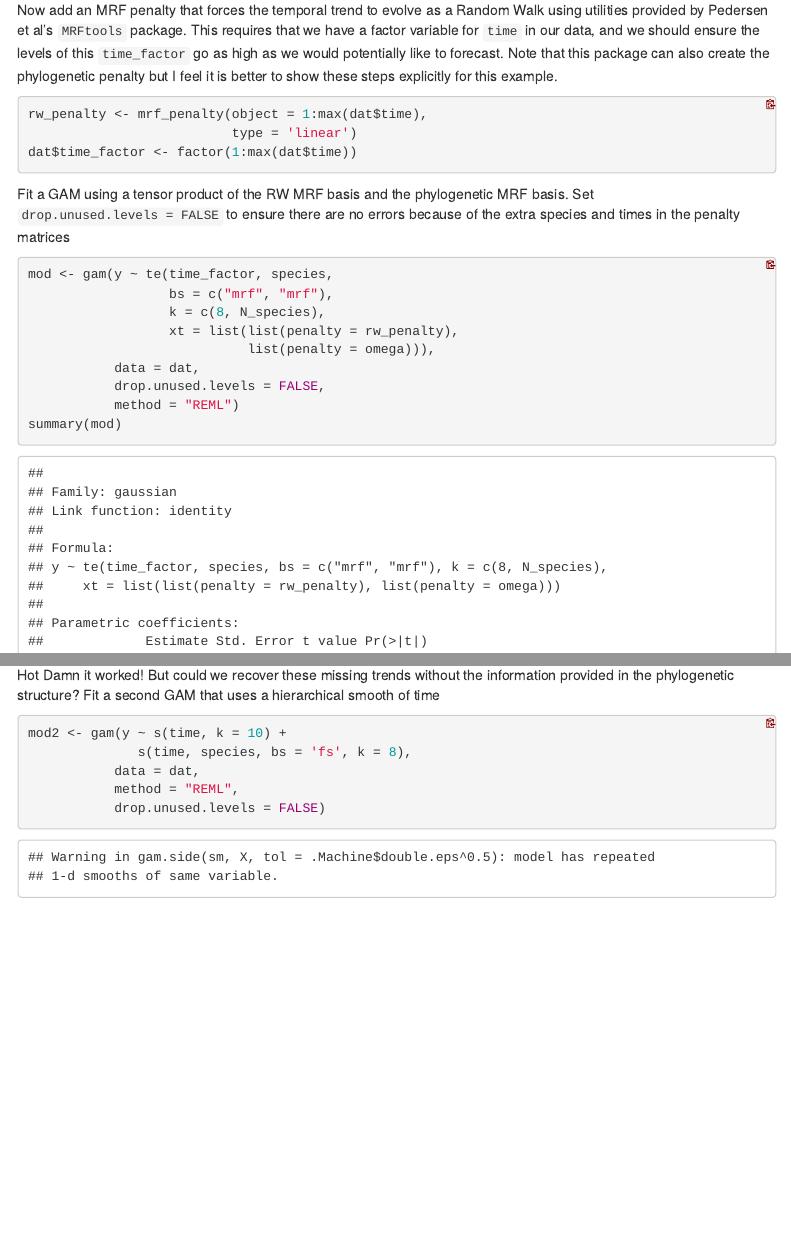
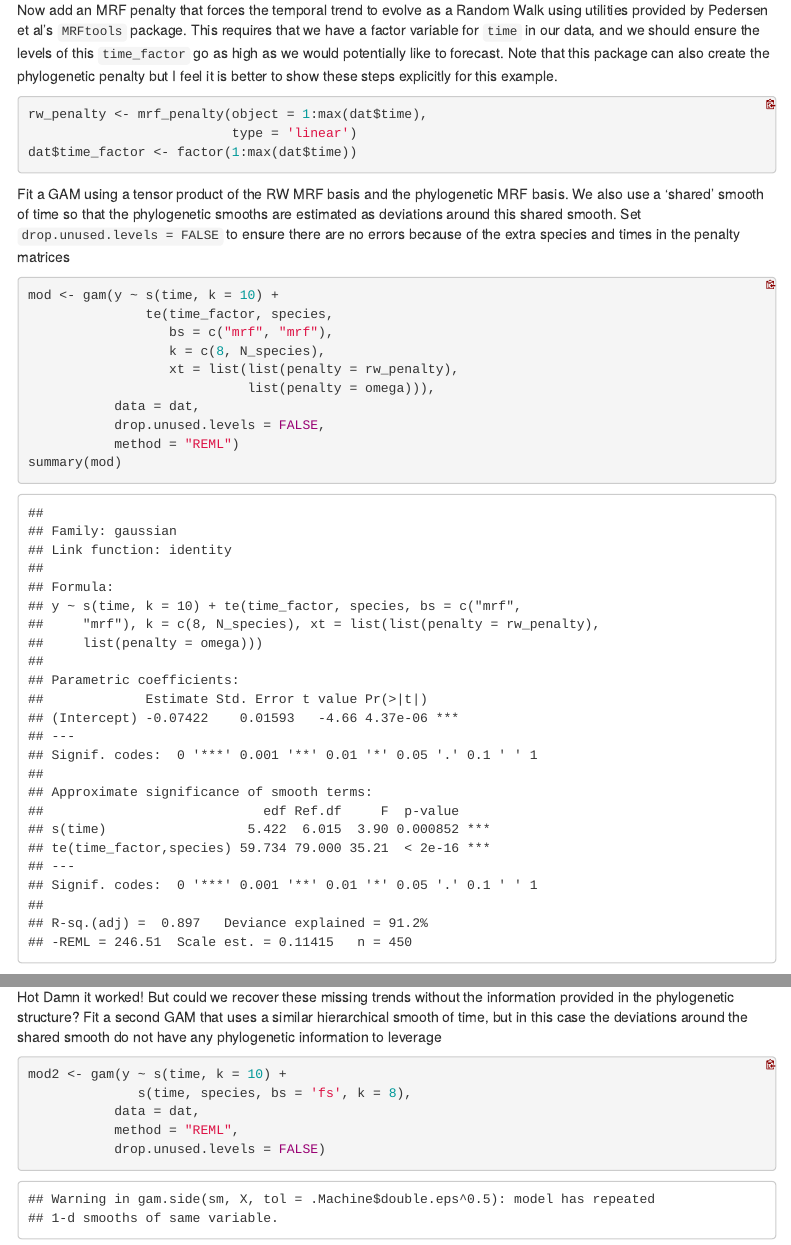
Before and after one commit to nicholasjclark/phylo_smoothing, an R Markdown document (phylo_smoothing.Rmd): the page in a window 1100 px wide, from 3710 px down, and a second part further down, joined at a grey line. The pictures show the output file phylo_smoothing.html that the author committed with the source, opened offline; menus at the side of the page are left out.

Commit message:
use hierarchical smooth in phylo example

````diff
--- a/phylo_smoothing.Rmd
+++ b/phylo_smoothing.Rmd
@@ -216,9 +216,10 @@ rw_penalty <- mrf_penalty(object = 1:max(dat$time),
 dat$time_factor <- factor(1:max(dat$time))
 ```
 
-Fit a GAM using a tensor product of the RW MRF basis and the phylogenetic MRF basis. Set `drop.unused.levels = FALSE` to ensure there are no errors because of the extra species and times in the penalty matrices
+Fit a GAM using a tensor product of the RW MRF basis and the phylogenetic MRF basis. We also use a 'shared' smooth of time so that the phylogenetic smooths are estimated as deviations around this shared smooth. Set `drop.unused.levels = FALSE` to ensure there are no errors because of the extra species and times in the penalty matrices
 ```{r}
-mod <- gam(y ~ te(time_factor, species,
+mod <- gam(y ~ s(time, k = 10) +
+               te(time_factor, species,
                   bs = c("mrf", "mrf"),
                   k = c(8, N_species),
                   xt = list(list(penalty = rw_penalty),
@@ -246,7 +247,7 @@ ggplot(dat, aes(x = time, y = pred, col = species)) +
   theme(legend.position = 'none')
 ```
 
-Hot Damn it worked! But could we recover these missing trends without the information provided in the phylogenetic structure? Fit a second GAM that uses a hierarchical smooth of time
+Hot Damn it worked! But could we recover these missing trends without the information provided in the phylogenetic structure? Fit a second GAM that uses a similar hierarchical smooth of time, but in this case the deviations around the shared smooth do not have any phylogenetic information to leverage
 ```{r}
 mod2 <- gam(y ~ s(time, k = 10) +
               s(time, species, bs = 'fs', k = 8),
````
Also changed, not shown: phylo_smoothing.html, phylo_smoothing.Rmd (2 more changed lines).
